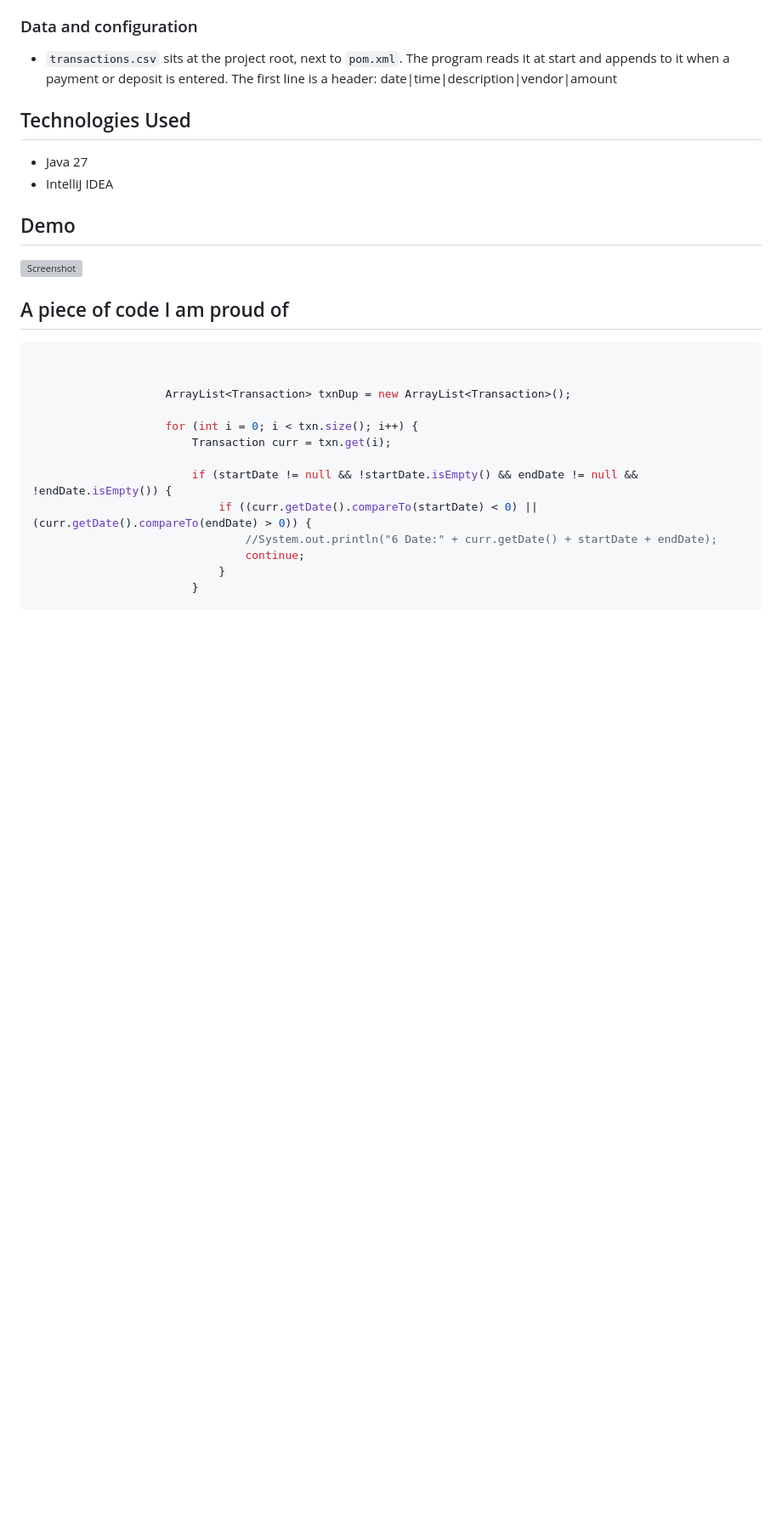
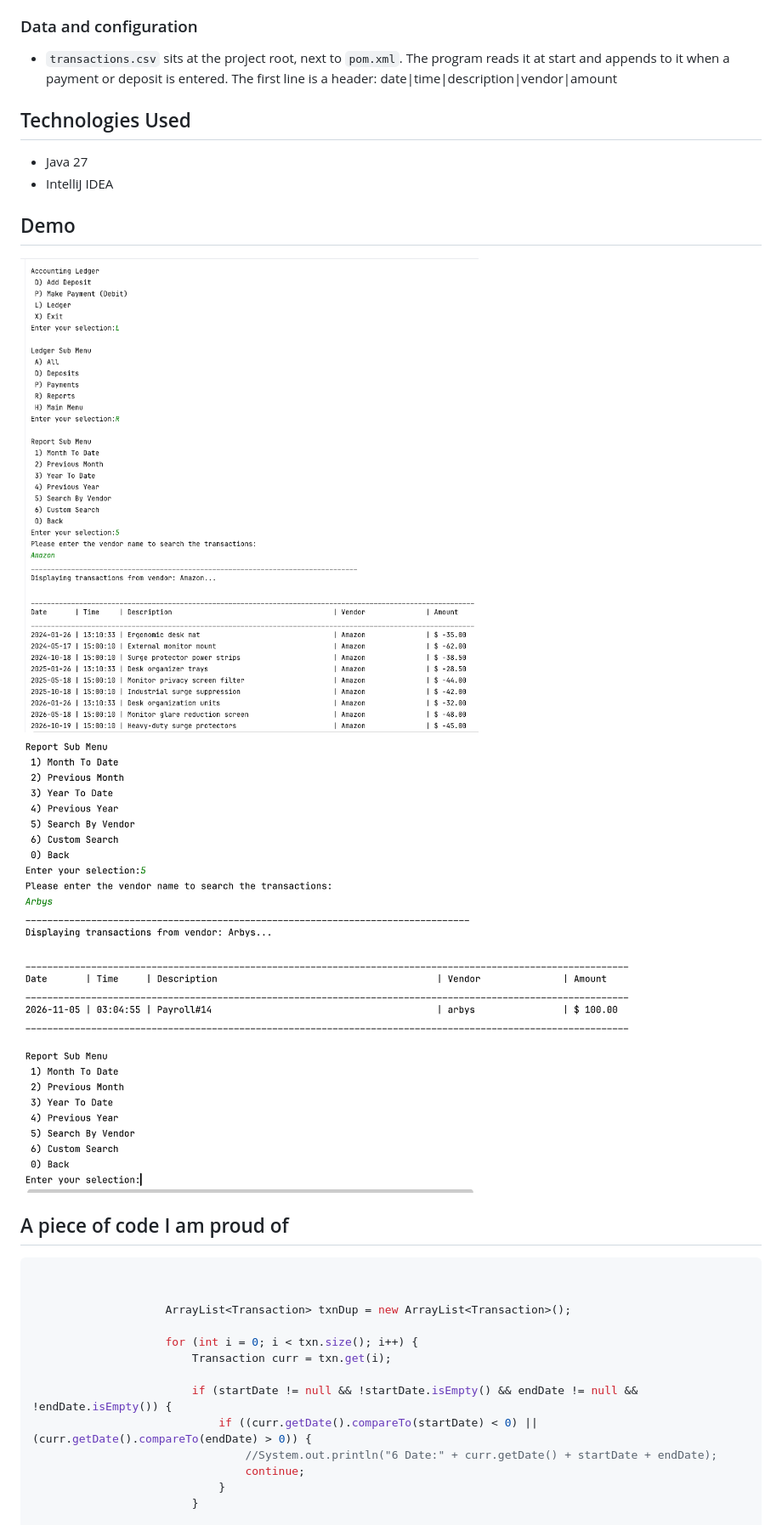
Before and after one commit to premannamal/accounting-ledger, a Markdown page: README.md, the part around one of its changes. Shown at 85% size. Rendered like a GitHub page; pictures changed too: Screenshot1.png (added), Screenshot2.png (added); blank space fills up the shorter version; grey boxes are pictures that could not be loaded.

```diff
--- a/README.md
+++ b/README.md
@@ -56,7 +56,9 @@ date|time|description|vendor|amount
 - IntelliJ IDEA
 
 ## Demo
-![Screenshot](./img.png)
+
+![Screenshot](./Screenshot1.png)
+![Screenshot](./Screenshot2.png)
 
 ## A piece of code I am proud of
 
```
Also changed, not shown: other parts of README.md (+1 -6 lines), 1 other file.
